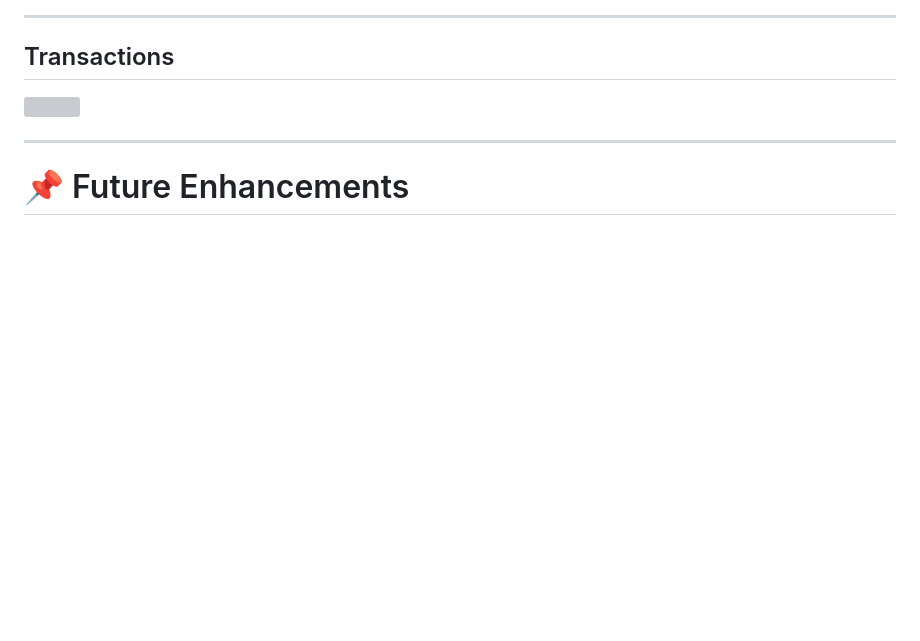
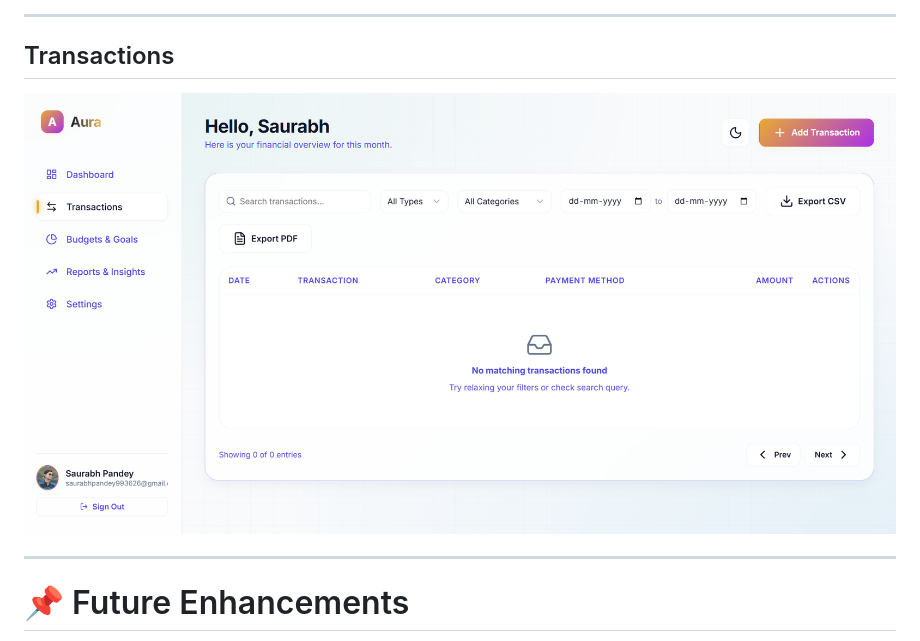
Before and after one commit to saurabhxpandey/Expense-Tracker, a Markdown page: README.md, the part around the change. Rendered like a GitHub page; blank space fills up the shorter version; grey boxes are pictures that could not be loaded.

```diff
--- a/README.md
+++ b/README.md
@@ -131,7 +131,7 @@ const firebaseConfig = {
 
 ## Transactions
 
-<img src="assests/transactions.png" width="900"/>
+<img src="assests/transaction.png" width="900"/>
 
 ---
 
```
